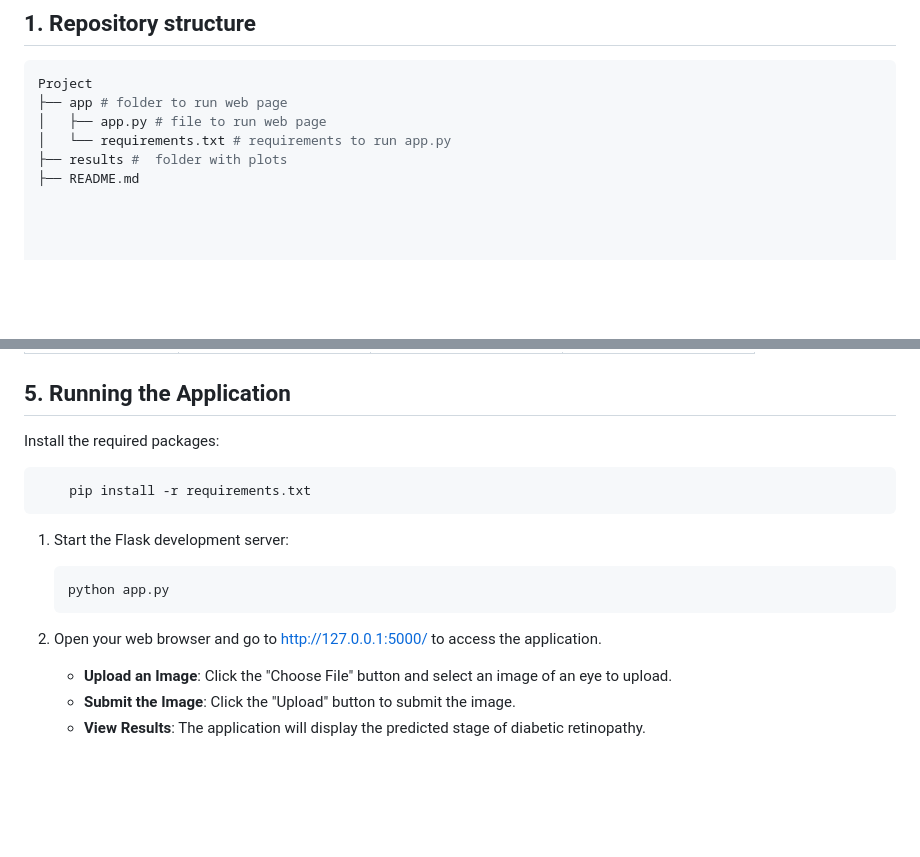
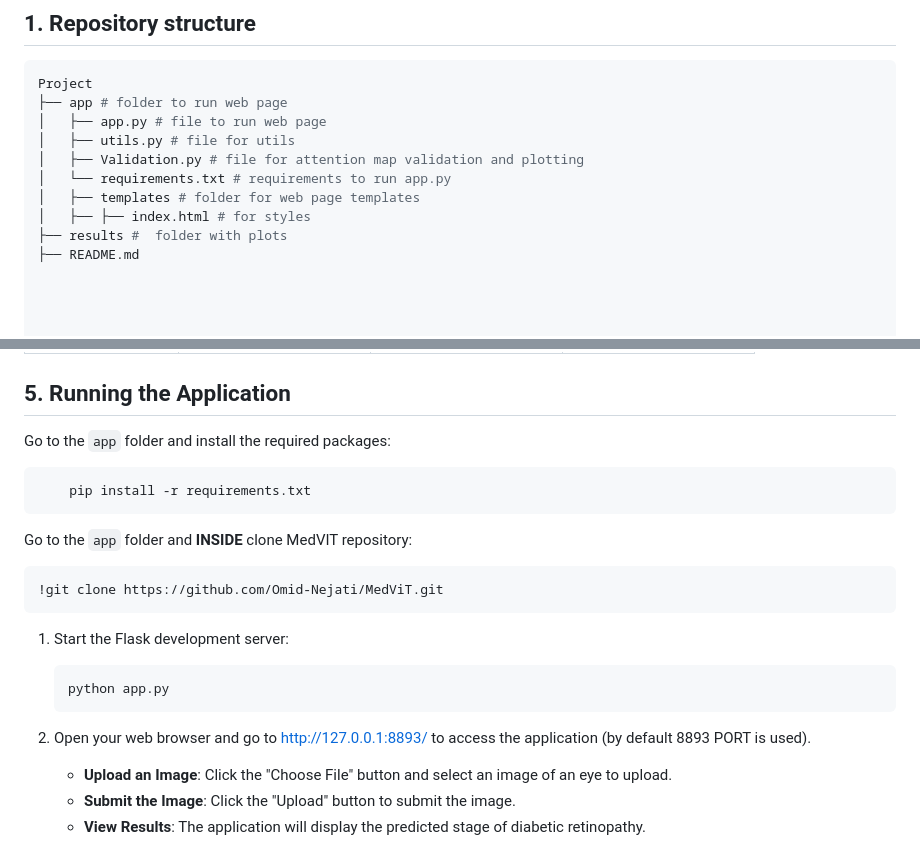
Before and after one commit to katerina2901/Diabetic-retinopathy-classification, a Markdown page: README.md, 2 parts joined by grey strips. Rendered like a GitHub page; blank space fills up the shorter version.

Commit message:
Update README.md
Updated readme for application

````diff
--- a/README.md
+++ b/README.md
@@ -8,7 +8,11 @@ This repository contains code for Final Project of DL Course at Skoltech.
 Project
 ├── app # folder to run web page
 │   ├── app.py # file to run web page
+│   ├── utils.py # file for utils
+│   ├── Validation.py # file for attention map validation and plotting
 │   └── requirements.txt # requirements to run app.py
+│   ├── templates # folder for web page templates
+│   ├── ├── index.html # for styles
 ├── results #  folder with plots
 ├── README.md
 
@@ -116,10 +120,14 @@ Validate models on [DDR dataset](https://github.com/nkicsl/DDR-dataset)  - 14k r
 
 
 ## 5. Running the Application
-
-Install the required packages:
+Go to the `app` folder and install the required packages:
 ```bash
     pip install -r requirements.txt
+```
+
+Go to the `app` folder and **INSIDE** clone MedVIT repository:
+```bash
+!git clone https://github.com/Omid-Nejati/MedViT.git
 ```
 
 1. Start the Flask development server:
@@ -127,7 +135,7 @@ Install the required packages:
     ```bash
     python app.py
     ```
-2. Open your web browser and go to [http://127.0.0.1:5000/](http://127.0.0.1:5000/) to access the application.
+2. Open your web browser and go to [http://127.0.0.1:8893/](http://127.0.0.1:8893/) to access the application (by default 8893 PORT is used).
    - **Upload an Image**: Click the "Choose File" button and select an image of an eye to upload.
    - **Submit the Image**: Click the "Upload" button to submit the image.
    - **View Results**: The application will display the predicted stage of diabetic retinopathy.
````
